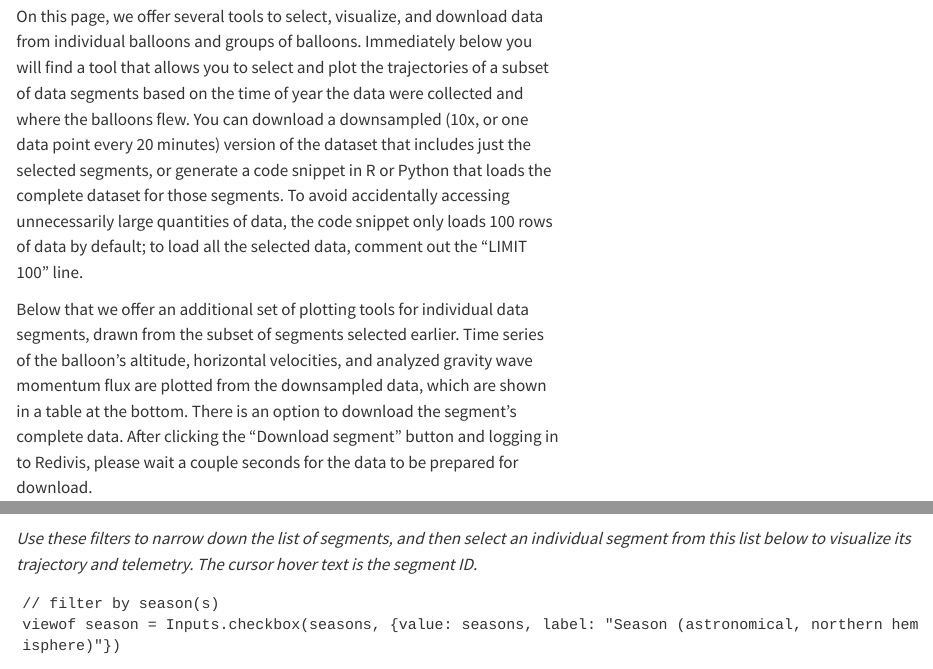
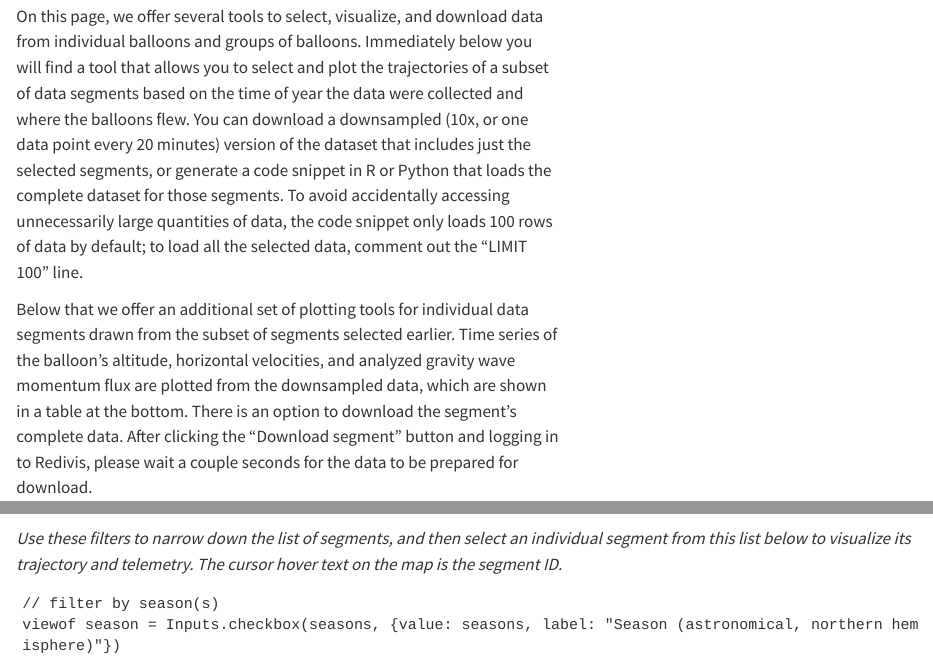
Before and after one commit to datapages/project-loon, a Quarto document (index.qmd): the page in a window 1100 px wide, from 300 px down, and a second part further down, joined at a grey line. Rendered offline with R 4.5, knitr and Pandoc in place of Quarto, with nearby package versions; drawn as R Markdown's standard HTML page in place of the format the file asks for.

Commit message:
Two tiny wording tweaks

```diff
--- a/index.qmd
+++ b/index.qmd
@@ -8,7 +8,7 @@ Welcome to the Datapages site for Project Loon data! Loon balloons were "superpr
 
 On this page, we offer several tools to select, visualize, and download data from individual balloons and groups of balloons. Immediately below you will find a tool that allows you to select and plot the trajectories of a subset of data segments based on the time of year the data were collected and where the balloons flew. You can download a downsampled (10x, or one data point every 20 minutes) version of the dataset that includes just the selected segments, or generate a code snippet in R or Python that loads the complete dataset for those segments. To avoid accidentally accessing unnecessarily large quantities of data, the code snippet only loads 100 rows of data by default; to load all the selected data, comment out the "LIMIT 100" line.
 
-Below that we offer an additional set of plotting tools for individual data segments, drawn from the subset of segments selected earlier. Time series of the balloon's altitude, horizontal velocities, and analyzed gravity wave momentum flux are plotted from the downsampled data, which are shown in a table at the bottom. There is an option to download the segment's complete data. After clicking the "Download segment" button and logging in to Redivis, please wait a couple seconds for the data to be prepared for download.
+Below that we offer an additional set of plotting tools for individual data segments drawn from the subset of segments selected earlier. Time series of the balloon's altitude, horizontal velocities, and analyzed gravity wave momentum flux are plotted from the downsampled data, which are shown in a table at the bottom. There is an option to download the segment's complete data. After clicking the "Download segment" button and logging in to Redivis, please wait a couple seconds for the data to be prepared for download.
 :::
 :::
 
@@ -53,7 +53,7 @@ d = transpose(data).map(d => ({ ...d, time: new Date(d.time) }))
 
 :::: {.panel-sidebar}
 
-_Use these filters to narrow down the list of segments, and then select an individual segment from this list below to visualize its trajectory and telemetry. The cursor hover text is the segment ID._
+_Use these filters to narrow down the list of segments, and then select an individual segment from this list below to visualize its trajectory and telemetry. The cursor hover text on the map is the segment ID._
 
 ::: {.side-inputs}
 
```
